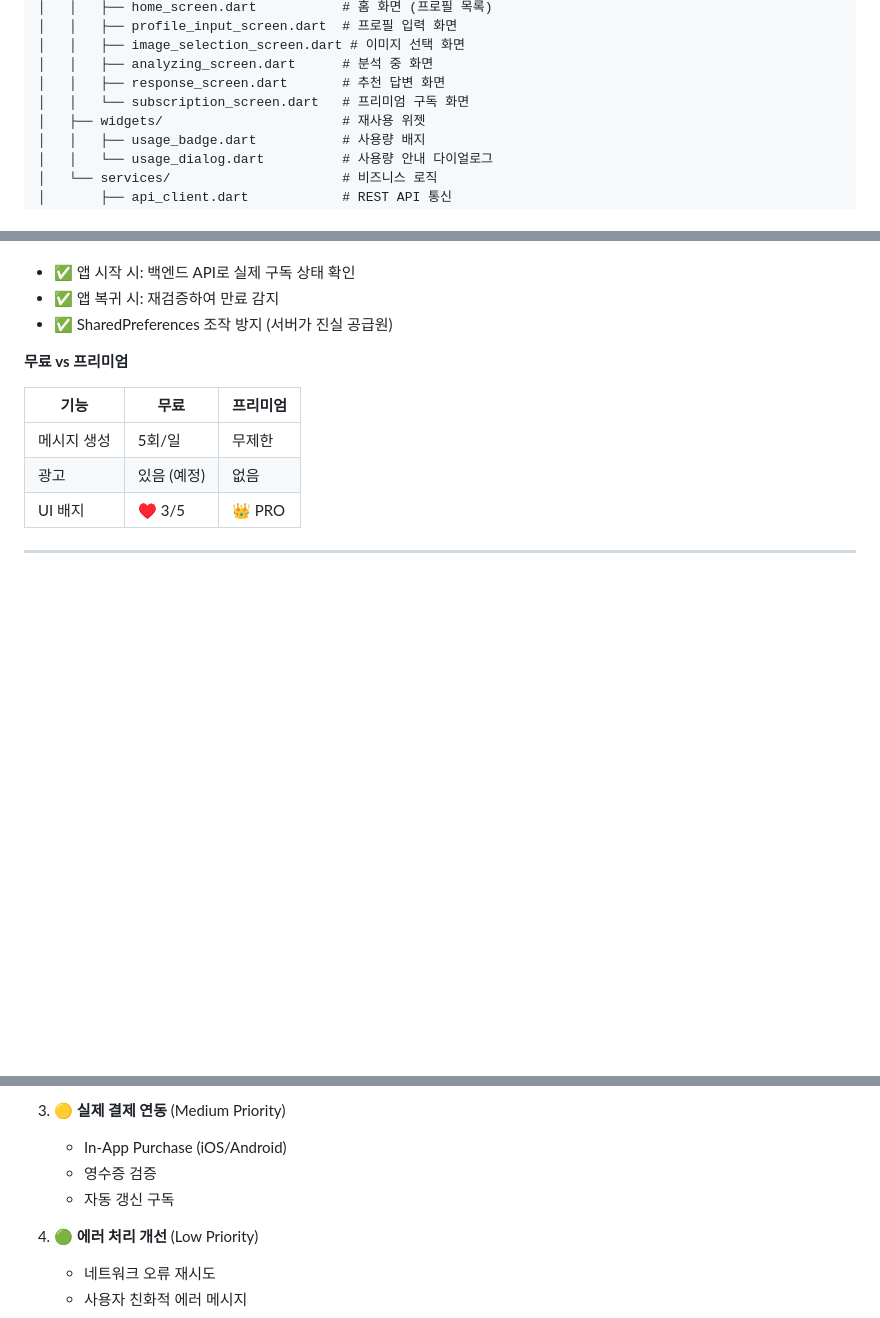
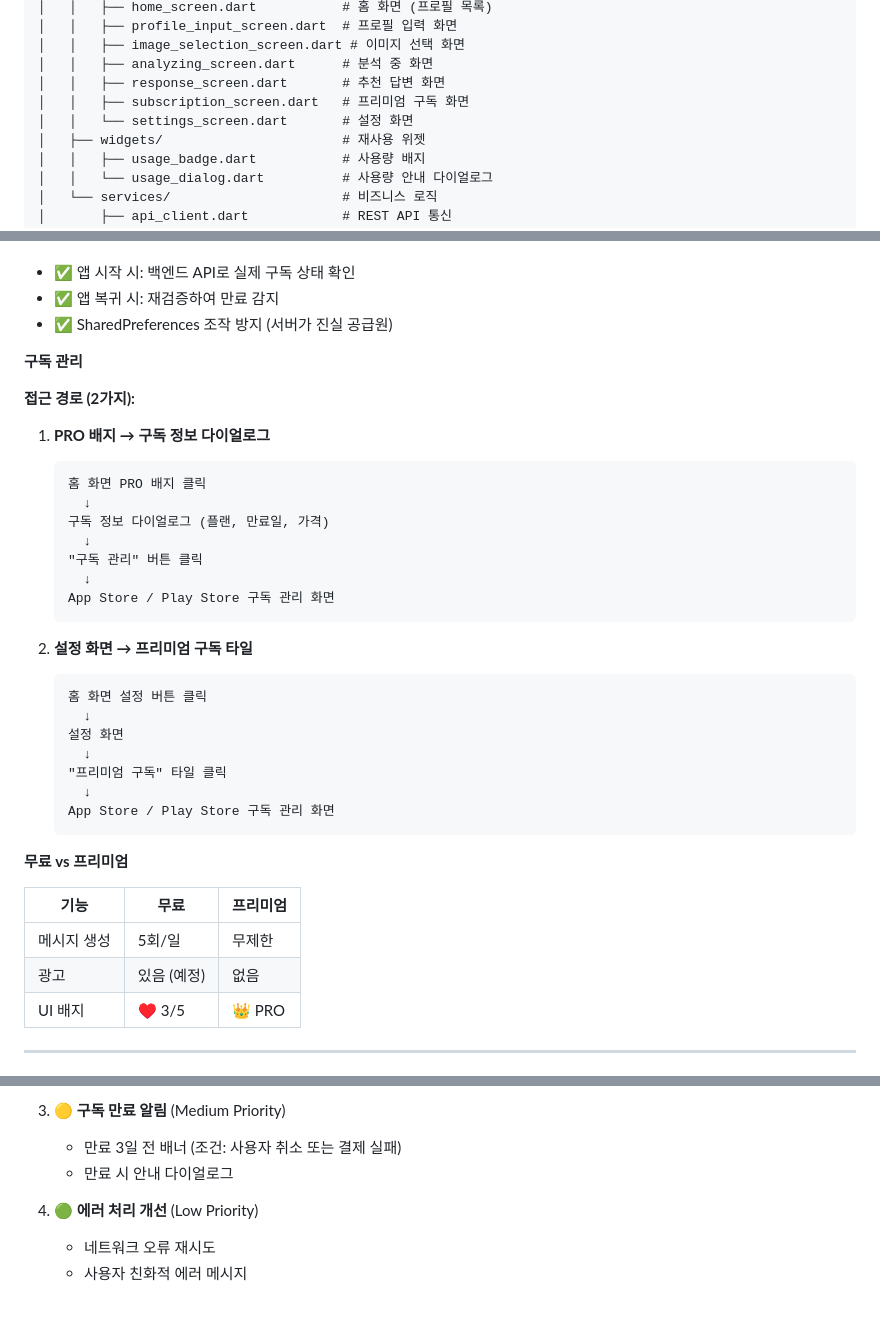
Before and after one commit to Griotold/syrano_app, a Markdown page: README.md, 3 parts joined by grey strips. Rendered like a GitHub page; blank space fills up the shorter version.

````diff
--- a/README.md
+++ b/README.md
@@ -31,7 +31,8 @@ syrano_app/
 │   │   ├── image_selection_screen.dart # 이미지 선택 화면
 │   │   ├── analyzing_screen.dart      # 분석 중 화면
 │   │   ├── response_screen.dart       # 추천 답변 화면
-│   │   └── subscription_screen.dart   # 프리미엄 구독 화면
+│   │   ├── subscription_screen.dart   # 프리미엄 구독 화면
+│   │   └── settings_screen.dart       # 설정 화면
 │   ├── widgets/                       # 재사용 위젯
 │   │   ├── usage_badge.dart           # 사용량 배지
 │   │   └── usage_dialog.dart          # 사용량 안내 다이얼로그
@@ -199,6 +201,32 @@ SharedPreferences 업데이트 (is_premium = true)
 - ✅ 앱 시작 시: 백엔드 API로 실제 구독 상태 확인
 - ✅ 앱 복귀 시: 재검증하여 만료 감지
 - ✅ SharedPreferences 조작 방지 (서버가 진실 공급원)
+
+**구독 관리**
+
+**접근 경로 (2가지):**
+
+1. **PRO 배지 → 구독 정보 다이얼로그**
+   ```
+   홈 화면 PRO 배지 클릭
+     ↓
+   구독 정보 다이얼로그 (플랜, 만료일, 가격)
+     ↓
+   "구독 관리" 버튼 클릭
+     ↓
+   App Store / Play Store 구독 관리 화면
+   ```
+
+2. **설정 화면 → 프리미엄 구독 타일**
+   ```
+   홈 화면 설정 버튼 클릭
+     ↓
+   설정 화면
+     ↓
+   "프리미엄 구독" 타일 클릭
+     ↓
+   App Store / Play Store 구독 관리 화면
+   ```
 
 **무료 vs 프리미엄**
 
@@ -394,8 +446,7 @@ fetchSubscription() 백엔드 검증
 
-3. 🟡 **실제 결제 연동** (Medium Priority)
-   - In-App Purchase (iOS/Android)
-   - 영수증 검증
-   - 자동 갱신 구독
+3. 🟡 **구독 만료 알림** (Medium Priority)
+   - 만료 3일 전 배너 (조건: 사용자 취소 또는 결제 실패)
+   - 만료 시 안내 다이얼로그
 
 4. 🟢 **에러 처리 개선** (Low Priority)
    - 네트워크 오류 재시도
````
Also changed, not shown: other parts of README.md (+41 -16 lines), TODO.md (+143 -121 lines).
